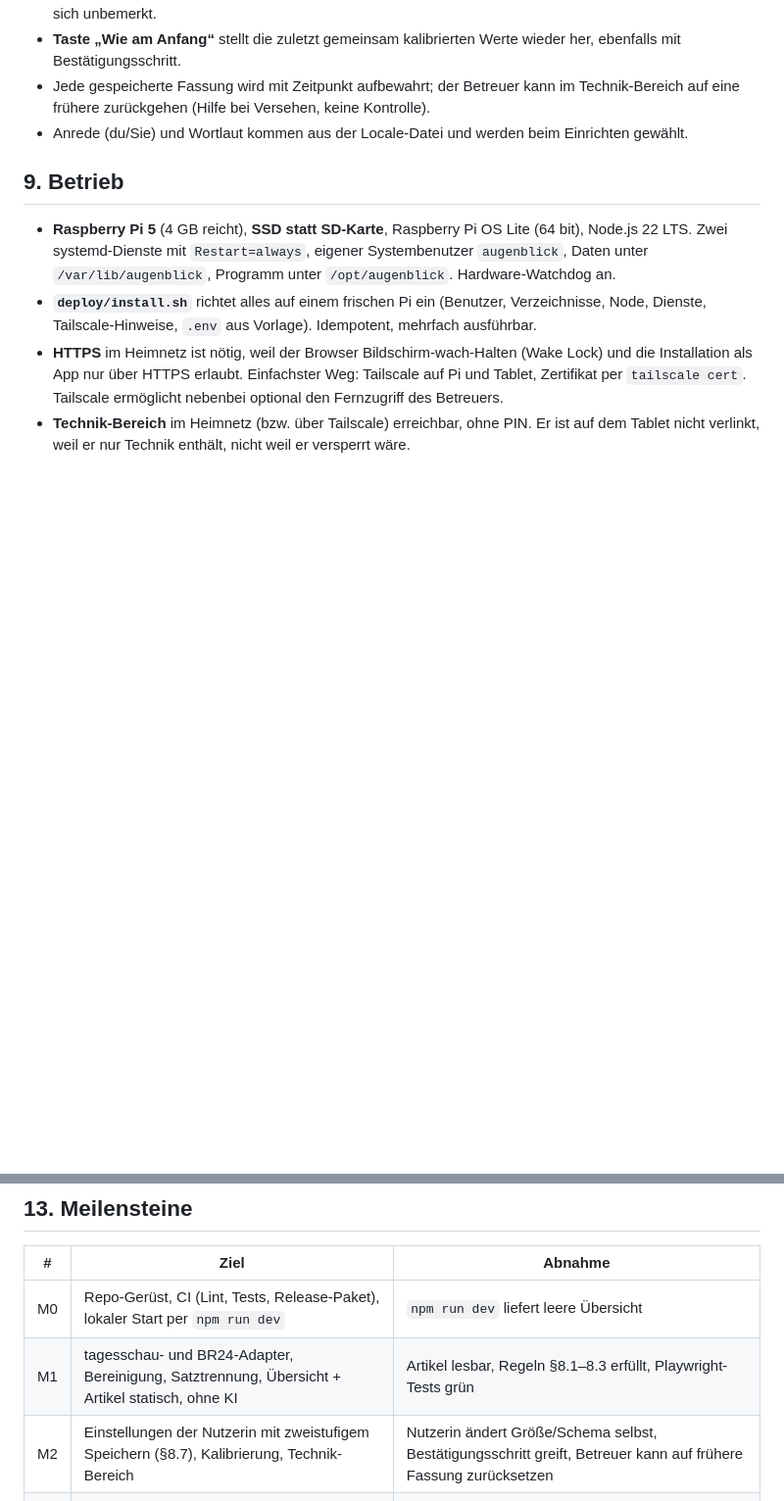
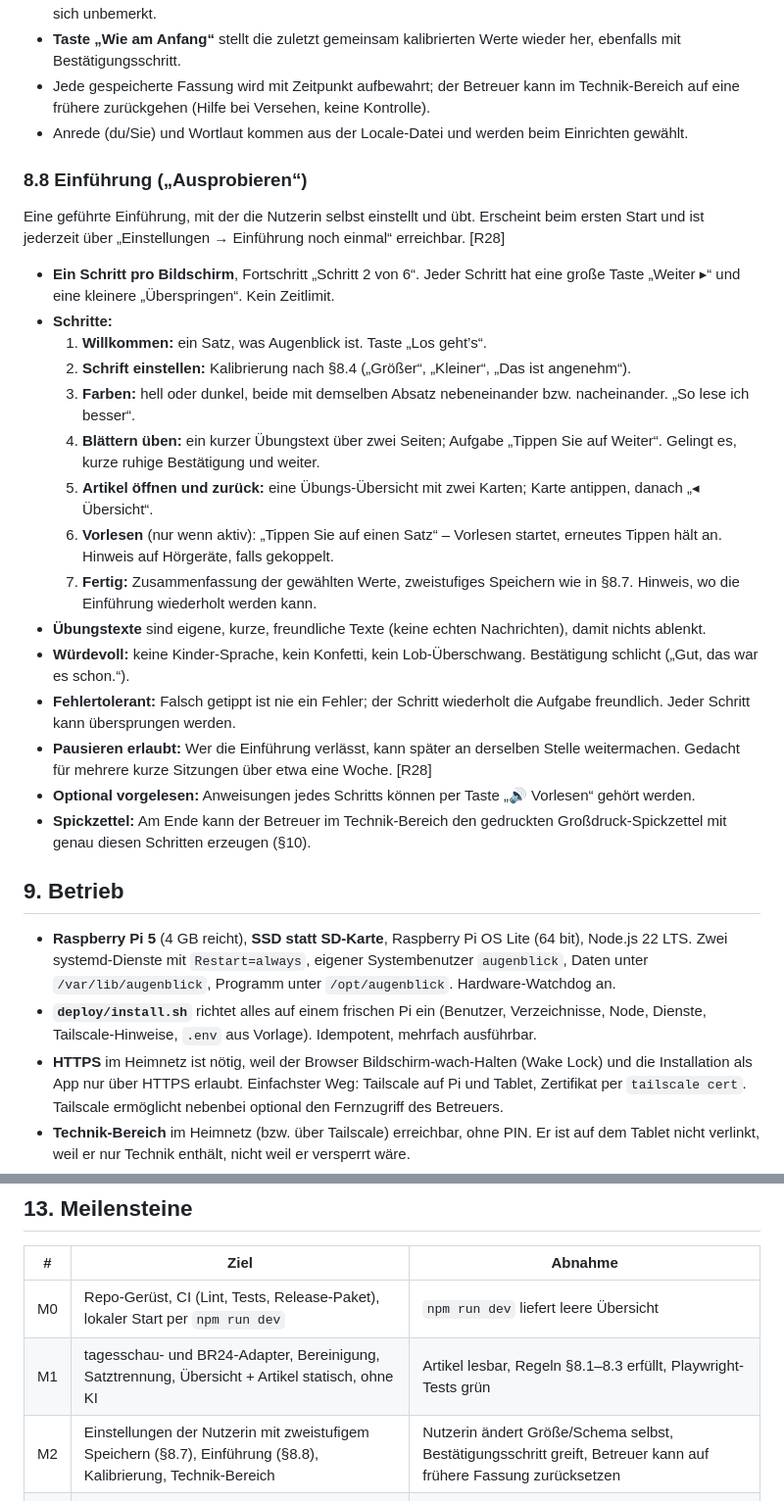
Before and after one commit to thunder-62/augenblick-reader, a Markdown page: SPEC.md, 2 parts joined by grey strips. Shown at 98% size. Rendered like a GitHub page; blank space fills up the shorter version.

Commit message:
Spec: Einführung zum Selbst-Einstellen und Ausprobieren
Co-Authored-By: Claude Opus 5.5 <noreply@anthropic.com>
Claude-Session: https://claude.ai/code/session_01WYrnvAF7nZJMmsfAVgFknJ

```diff
--- a/SPEC.md
+++ b/SPEC.md
@@ -260,6 +260,26 @@ Bewusste Abweichung von [R26] der Recherche: **Autonomie vor Schutz.** Die Nutze
 - Jede gespeicherte Fassung wird mit Zeitpunkt aufbewahrt; der Betreuer kann im Technik-Bereich auf eine frühere zurückgehen (Hilfe bei Versehen, keine Kontrolle).
 - Anrede (du/Sie) und Wortlaut kommen aus der Locale-Datei und werden beim Einrichten gewählt.
 
+### 8.8 Einführung („Ausprobieren“)
+
+Eine geführte Einführung, mit der die Nutzerin selbst einstellt und übt. Erscheint beim ersten Start und ist jederzeit über „Einstellungen → Einführung noch einmal“ erreichbar. [R28]
+
+- **Ein Schritt pro Bildschirm**, Fortschritt „Schritt 2 von 6“. Jeder Schritt hat eine große Taste „Weiter ▸“ und eine kleinere „Überspringen“. Kein Zeitlimit.
+- **Schritte:**
+  1. **Willkommen:** ein Satz, was Augenblick ist. Taste „Los geht’s“.
+  2. **Schrift einstellen:** Kalibrierung nach §8.4 („Größer“, „Kleiner“, „Das ist angenehm“).
+  3. **Farben:** hell oder dunkel, beide mit demselben Absatz nebeneinander bzw. nacheinander. „So lese ich besser“.
+  4. **Blättern üben:** ein kurzer Übungstext über zwei Seiten; Aufgabe „Tippen Sie auf Weiter“. Gelingt es, kurze ruhige Bestätigung und weiter.
+  5. **Artikel öffnen und zurück:** eine Übungs-Übersicht mit zwei Karten; Karte antippen, danach „◂ Übersicht“.
+  6. **Vorlesen** (nur wenn aktiv): „Tippen Sie auf einen Satz“ – Vorlesen startet, erneutes Tippen hält an. Hinweis auf Hörgeräte, falls gekoppelt.
+  7. **Fertig:** Zusammenfassung der gewählten Werte, zweistufiges Speichern wie in §8.7. Hinweis, wo die Einführung wiederholt werden kann.
+- **Übungstexte** sind eigene, kurze, freundliche Texte (keine echten Nachrichten), damit nichts ablenkt.
+- **Würdevoll:** keine Kinder-Sprache, kein Konfetti, kein Lob-Überschwang. Bestätigung schlicht („Gut, das war es schon.“).
+- **Fehlertolerant:** Falsch getippt ist nie ein Fehler; der Schritt wiederholt die Aufgabe freundlich. Jeder Schritt kann übersprungen werden.
+- **Pausieren erlaubt:** Wer die Einführung verlässt, kann später an derselben Stelle weitermachen. Gedacht für mehrere kurze Sitzungen über etwa eine Woche. [R28]
+- **Optional vorgelesen:** Anweisungen jedes Schritts können per Taste „🔊 Vorlesen“ gehört werden.
+- **Spickzettel:** Am Ende kann der Betreuer im Technik-Bereich den gedruckten Großdruck-Spickzettel mit genau diesen Schritten erzeugen (§10).
+
 ## 9. Betrieb
 
 - **Raspberry Pi 5** (4 GB reicht), **SSD statt SD-Karte**, Raspberry Pi OS Lite (64 bit), Node.js 22 LTS. Zwei systemd-Dienste mit `Restart=always`, eigener Systembenutzer `augenblick`, Daten unter `/var/lib/augenblick`, Programm unter `/opt/augenblick`. Hardware-Watchdog an.
@@ -312,7 +332,7 @@ Verlage oder Sender sollen Augenblick mit eigenem Branding nutzen können. Desha
 |---|---|---|
 | M0 | Repo-Gerüst, CI (Lint, Tests, Release-Paket), lokaler Start per `npm run dev` | `npm run dev` liefert leere Übersicht |
 | M1 | tagesschau- und BR24-Adapter, Bereinigung, Satztrennung, Übersicht + Artikel statisch, ohne KI | Artikel lesbar, Regeln §8.1–8.3 erfüllt, Playwright-Tests grün |
-| M2 | Einstellungen der Nutzerin mit zweistufigem Speichern (§8.7), Kalibrierung, Technik-Bereich | Nutzerin ändert Größe/Schema selbst, Bestätigungsschritt greift, Betreuer kann auf frühere Fassung zurücksetzen |
+| M2 | Einstellungen der Nutzerin mit zweistufigem Speichern (§8.7), Einführung (§8.8), Kalibrierung, Technik-Bereich | Nutzerin ändert Größe/Schema selbst, Bestätigungsschritt greift, Betreuer kann auf frühere Fassung zurücksetzen |
 | M3 | KI-Kurzfassungen inkl. Fallback und Tageslimit | Jede Karte hat Kurzfassung ≤ 45 Wörter |
 | M4 | HTTPS, Pi-Deployment-Skript, nächtliche Updates | Pi neu gestartet → Tablet zeigt wieder aktuelle Ausgabe ohne Eingriff |
 | M5 | Vorlesen (§8.5) | Tipp auf Wort startet ab Satz, Hervorhebung, Pause |
```
